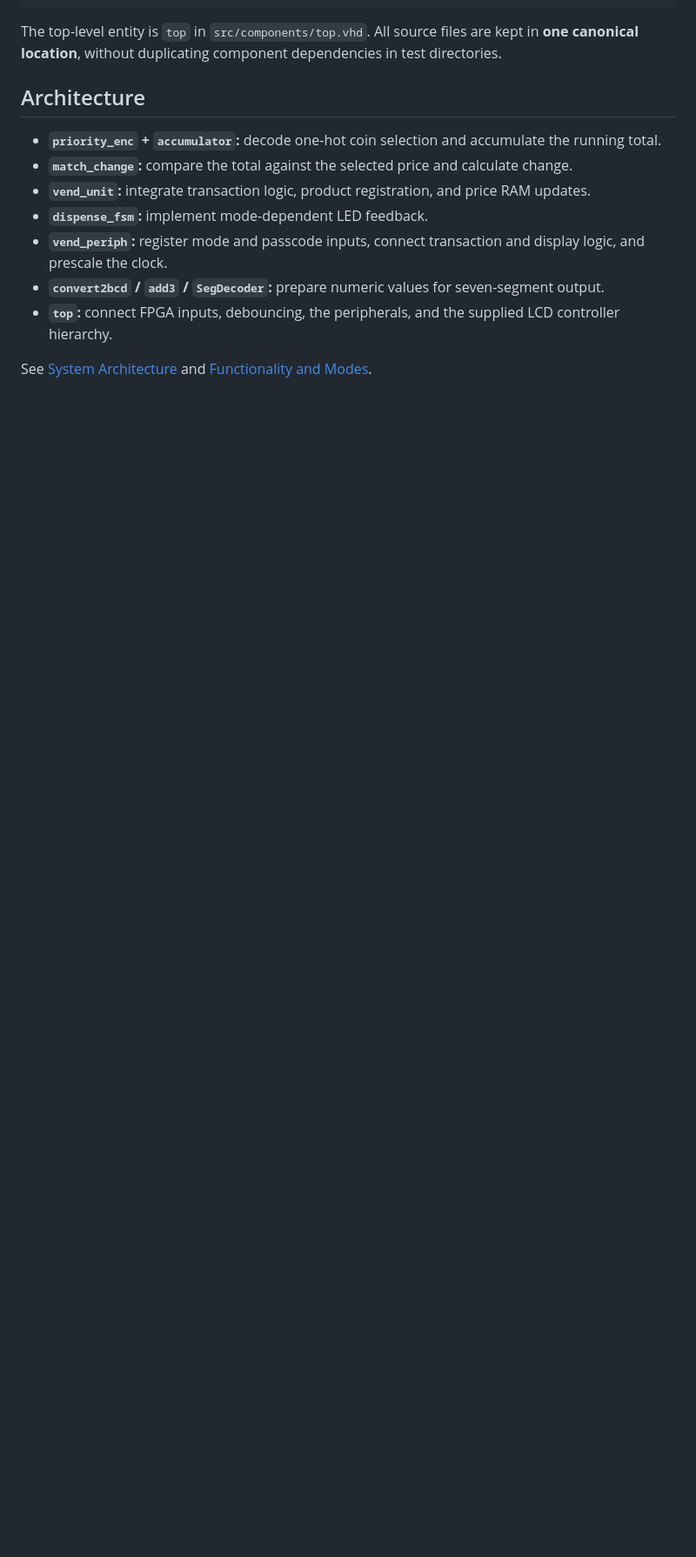
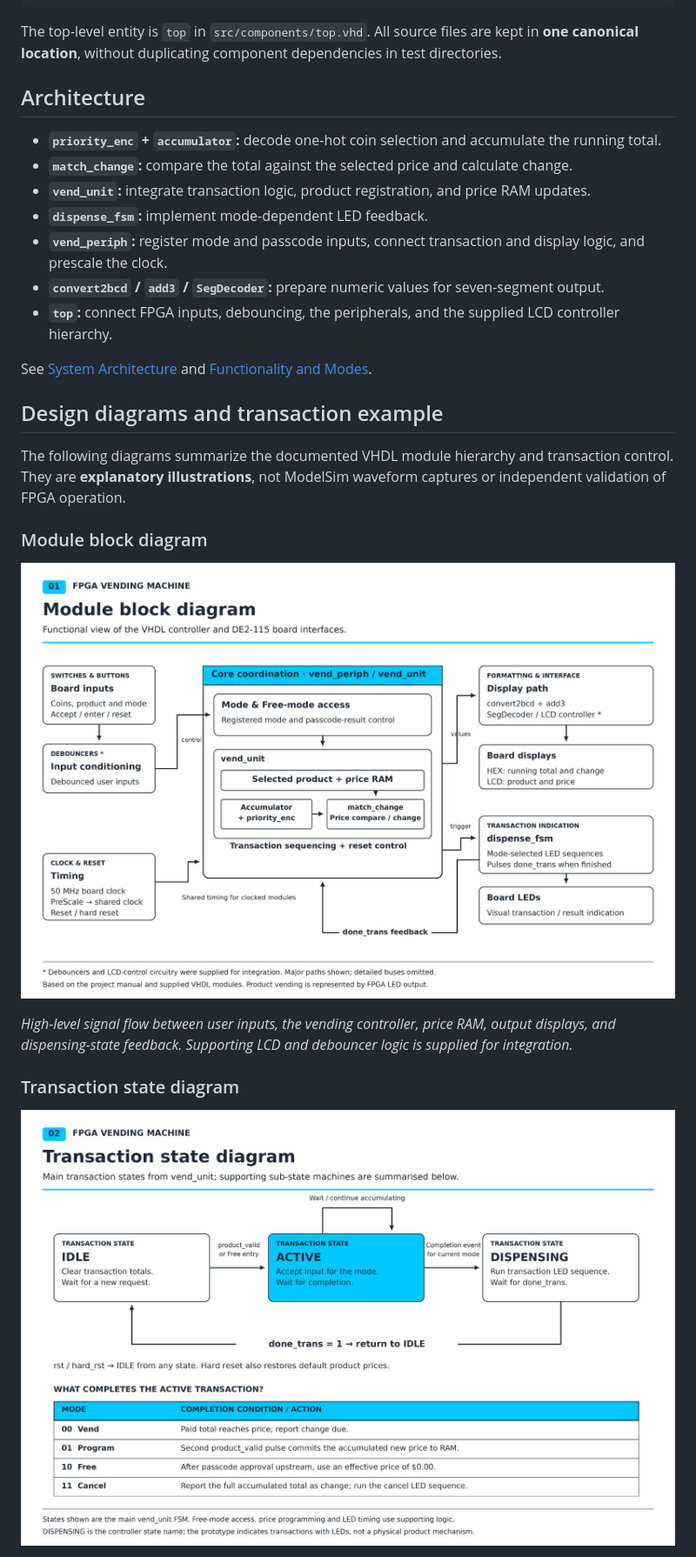
Before and after one commit to HasanFairuz/fpga-vending-machine, a Markdown page: README.md, the part around one of its changes. Shown at 87% size. Rendered like a GitHub page; pictures changed too: media/1 FPGA_Vending_Machine_Module_Block_Diagram.jpg (added), media/2 FPGA_Vending_Machine_Transaction_State_Diagram.jpg (added); blank space fills up the shorter version.

Commit message:
Initial commit: FPGA vending machine

```diff
--- a/README.md
+++ b/README.md
@@ -78,3 +87,17 @@ The top-level entity is `top` in `src/components/top.vhd`. All source files are
 
 See [System Architecture](docs/SYSTEM_ARCHITECTURE.md) and [Functionality and Modes](docs/FUNCTIONALITY_AND_MODES.md).
 
+## Design diagrams and transaction example
+
+The following diagrams summarize the documented VHDL module hierarchy and transaction control. They are **explanatory illustrations**, not ModelSim waveform captures or independent validation of FPGA operation.
+
+### Module block diagram
+
+![Module block diagram showing board inputs, vend_periph/vend_unit coordination, display path and LED feedback](media/1%20FPGA_Vending_Machine_Module_Block_Diagram.jpg)
+
+*High-level signal flow between user inputs, the vending controller, price RAM, output displays, and dispensing-state feedback. Supporting LCD and debouncer logic is supplied for integration.*
+
+### Transaction state diagram
+
+![Transaction state diagram showing IDLE, ACTIVE, and DISPENSING with completion and reset transitions](media/2%20FPGA_Vending_Machine_Transaction_State_Diagram.jpg)
+
```
Also changed, not shown: other parts of README.md (+17 -0 lines), media/3 FPGA_Vending_Machine_Sample_Transaction_Sequence.jpg (added), media/Altera-Intel DE2-115 FPGA development board.jpg (added).
